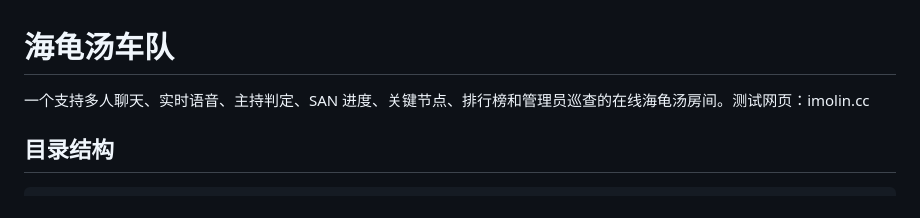
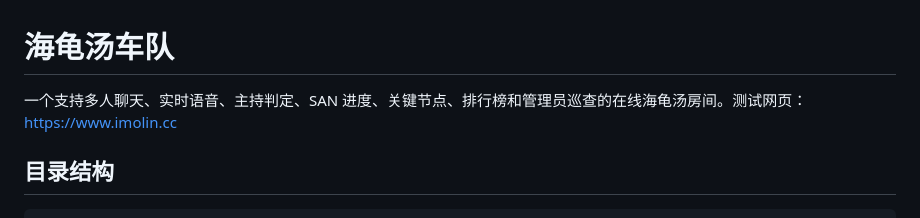
Before and after one commit to brookehu/turtle-soup-situation-puzzle, a Markdown page: README.md, the part around the change. GitHub-like rendering.

Commit message:
Update test webpage URL in README

```diff
--- a/README.md
+++ b/README.md
@@ -1,6 +1,6 @@
 # 海龟汤车队
 
-一个支持多人聊天、实时语音、主持判定、SAN 进度、关键节点、排行榜和管理员巡查的在线海龟汤房间。测试网页：imolin.cc
+一个支持多人聊天、实时语音、主持判定、SAN 进度、关键节点、排行榜和管理员巡查的在线海龟汤房间。测试网页：https://www.imolin.cc
 
 ## 目录结构
 
```
